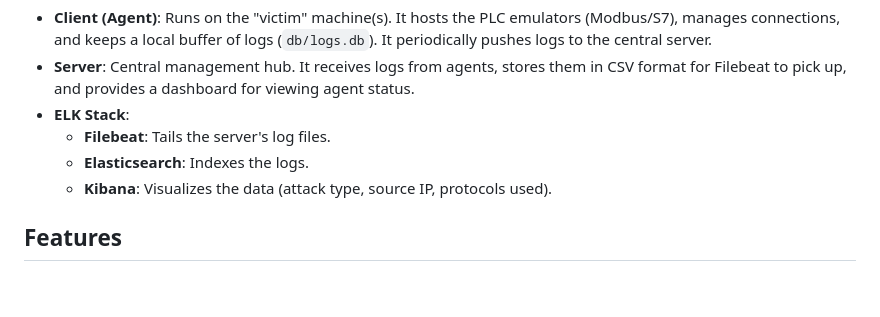
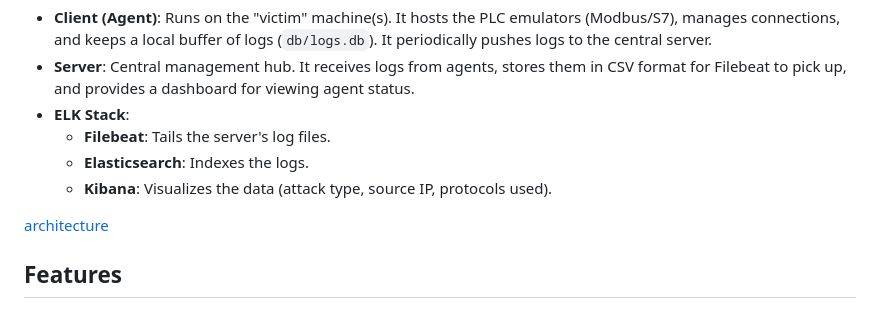
Before and after one commit to YunshiuanOAO/ICS-Honeypot, a Markdown page: README.md, the part around the change. GitHub-like rendering; blank space fills up the shorter version.

```diff
--- a/README.md
+++ b/README.md
@@ -13,7 +13,7 @@ The project follows a localized Client-Server architecture:
   - **Elasticsearch**: Indexes the logs.
   - **Kibana**: Visualizes the data (attack type, source IP, protocols used).
 
-[](./assets/arch.png)
+[architecture](../assets/arch.png)
 
 ## Features
 
```
